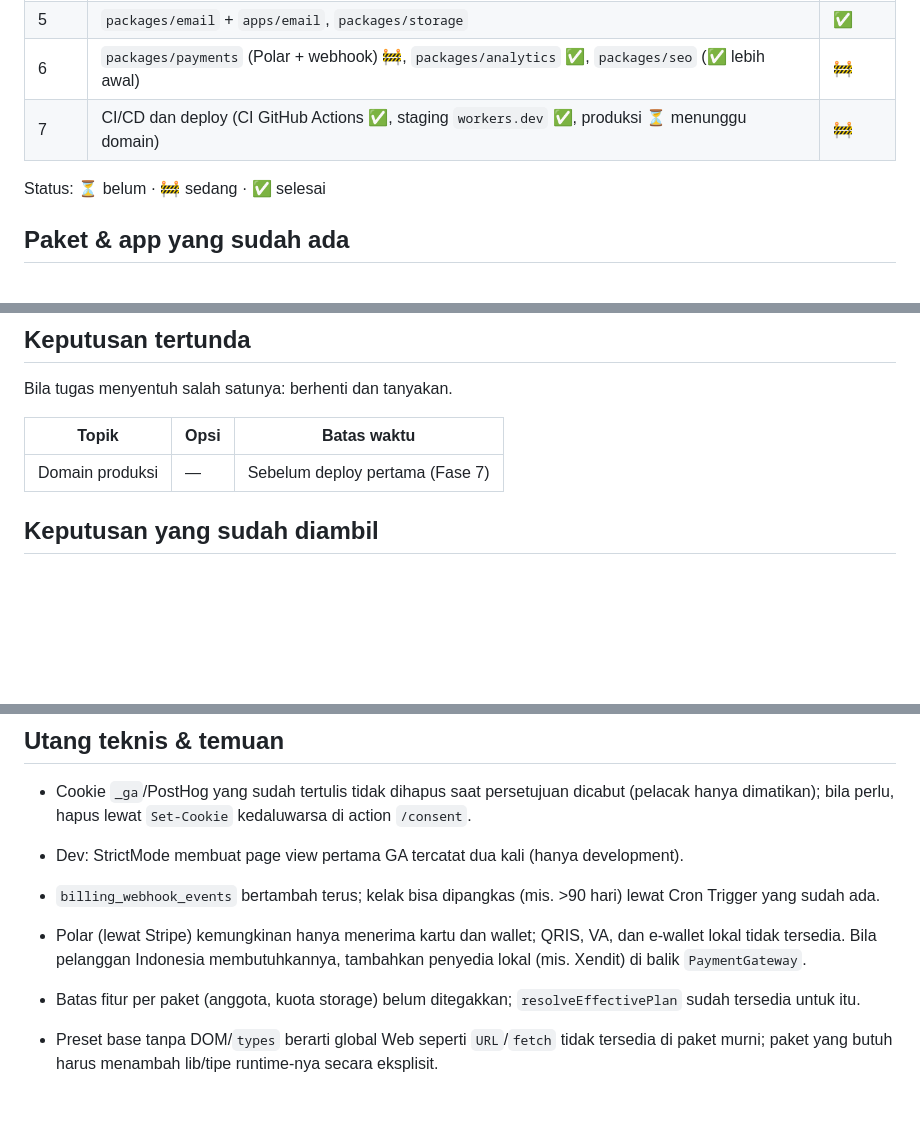
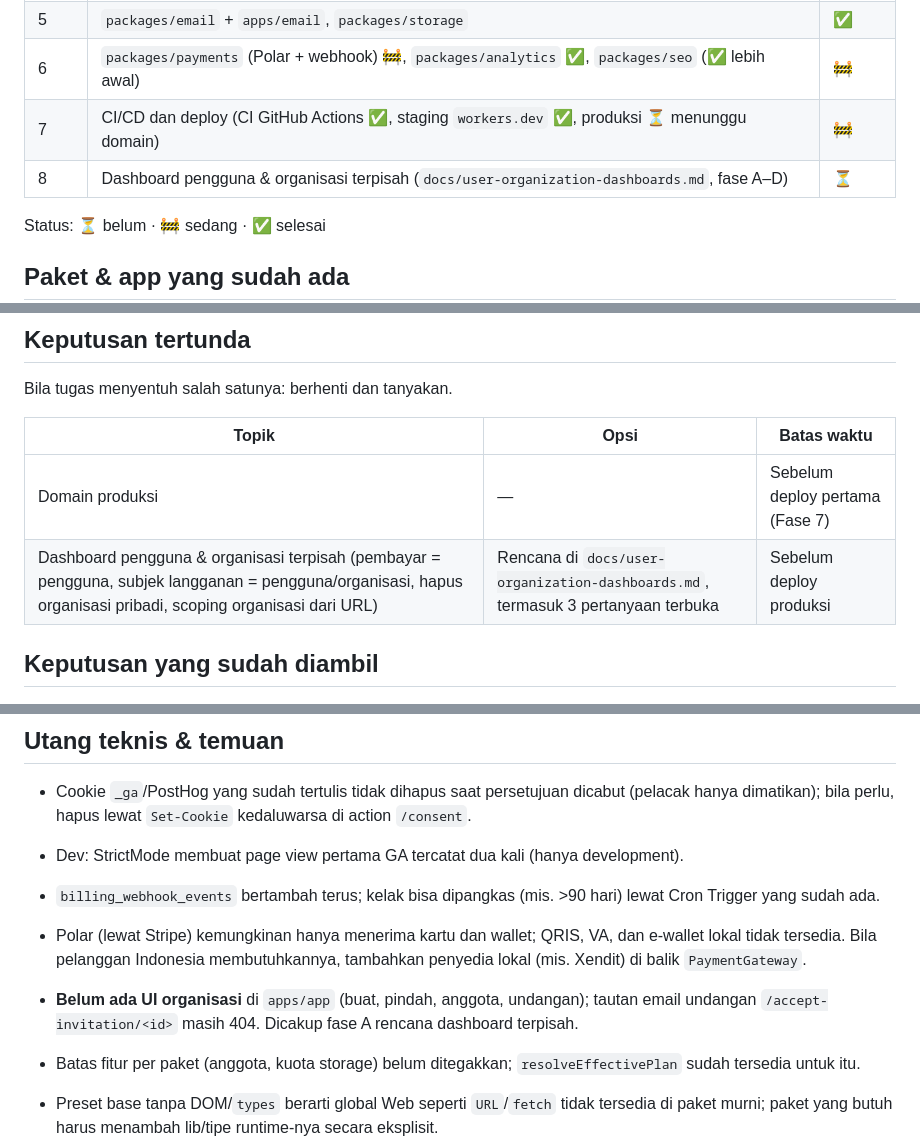
Before and after one commit to rizalzmrni/bermula, a Markdown page: STATUS.md, 3 parts joined by grey strips. Rendered like a GitHub page; blank space fills up the shorter version.

```diff
--- a/STATUS.md
+++ b/STATUS.md
@@ -22,6 +22,7 @@ sebelum `packages/storage`.
 | 5    | `packages/email` + `apps/email`, `packages/storage`                                                     | ✅     |
 | 6    | `packages/payments` (Polar + webhook) 🚧, `packages/analytics` ✅, `packages/seo` (✅ lebih awal)       | 🚧     |
 | 7    | CI/CD dan deploy (CI GitHub Actions ✅, staging `workers.dev` ✅, produksi ⏳ menunggu domain)          | 🚧     |
+| 8    | Dashboard pengguna & organisasi terpisah (`docs/user-organization-dashboards.md`, fase A–D)             | ⏳     |
 
 Status: ⏳ belum · 🚧 sedang · ✅ selesai
 
@@ -53,9 +54,10 @@ Status: ⏳ belum · 🚧 sedang · ✅ selesai
 
 Bila tugas menyentuh salah satunya: berhenti dan tanyakan.
 
-| Topik           | Opsi | Batas waktu                     |
-| --------------- | ---- | ------------------------------- |
-| Domain produksi | —    | Sebelum deploy pertama (Fase 7) |
+| Topik                                                                                                                                                         | Opsi                                                                             | Batas waktu                     |
+| ------------------------------------------------------------------------------------------------------------------------------------------------------------- | -------------------------------------------------------------------------------- | ------------------------------- |
+| Domain produksi                                                                                                                                               | —                                                                                | Sebelum deploy pertama (Fase 7) |
+| Dashboard pengguna & organisasi terpisah (pembayar = pengguna, subjek langganan = pengguna/organisasi, hapus organisasi pribadi, scoping organisasi dari URL) | Rencana di `docs/user-organization-dashboards.md`, termasuk 3 pertanyaan terbuka | Sebelum deploy produksi         |
 
 ## Keputusan yang sudah diambil
 
@@ -158,6 +160,7 @@ Sudah terverifikasi (2026-10-21): `ultracite init` menambah blok sendiri ke `AGE
 - Dev: StrictMode membuat page view pertama GA tercatat dua kali (hanya development).
 - `billing_webhook_events` bertambah terus; kelak bisa dipangkas (mis. >90 hari) lewat Cron Trigger yang sudah ada.
 - Polar (lewat Stripe) kemungkinan hanya menerima kartu dan wallet; QRIS, VA, dan e-wallet lokal tidak tersedia. Bila pelanggan Indonesia membutuhkannya, tambahkan penyedia lokal (mis. Xendit) di balik `PaymentGateway`.
+- **Belum ada UI organisasi** di `apps/app` (buat, pindah, anggota, undangan); tautan email undangan `/accept-invitation/<id>` masih 404. Dicakup fase A rencana dashboard terpisah.
 - Batas fitur per paket (anggota, kuota storage) belum ditegakkan; `resolveEffectivePlan` sudah tersedia untuk itu.
 
 - Preset base tanpa DOM/`types` berarti global Web seperti `URL`/`fetch` tidak tersedia di paket murni; paket yang butuh harus menambah lib/tipe runtime-nya secara eksplisit.
```
Also changed, not shown: CLAUDE.md (+12 -11 lines), docs/user-organization-dashboards.md (added, +169 -0 lines).
